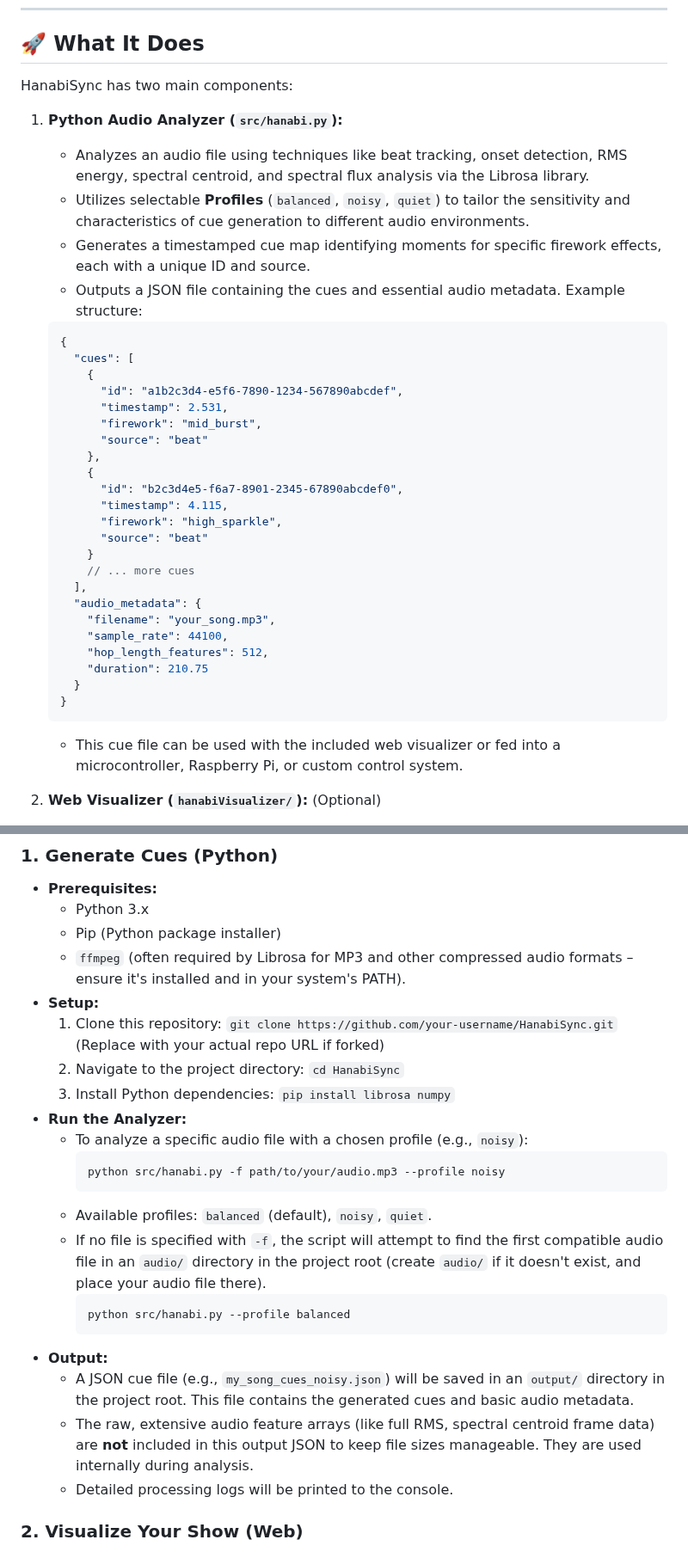
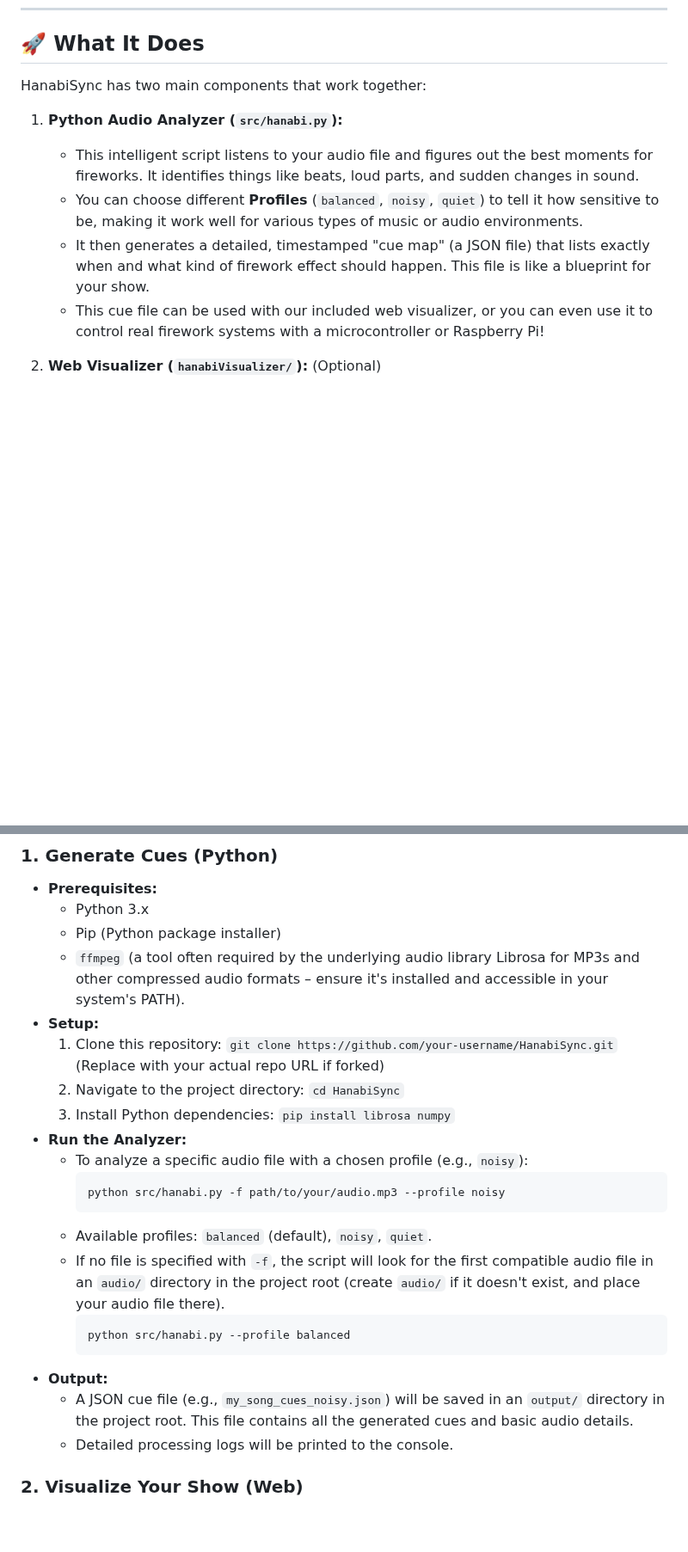
Before and after one commit to ChunkyMonkey00/HanabiSync, a Markdown page: README.md, 2 parts joined by grey strips. Shown at 86% size. GitHub-like rendering; blank space fills up the shorter version.

````diff
--- a/README.md
+++ b/README.md
@@ -9,38 +9,12 @@ Perfect for backyard firework shows, synced holiday displays, creating music vid
 
 ## 🚀 What It Does
 
-HanabiSync has two main components:
+HanabiSync has two main components that work together:
 
 1.  **Python Audio Analyzer (`src/hanabi.py`):**
-    *   Analyzes an audio file using techniques like beat tracking, onset detection, RMS energy, spectral centroid, and spectral flux analysis via the Librosa library.
-    *   Utilizes selectable **Profiles** (`balanced`, `noisy`, `quiet`) to tailor the sensitivity and characteristics of cue generation to different audio environments.
-    *   Generates a timestamped cue map identifying moments for specific firework effects, each with a unique ID and source.
-    *   Outputs a JSON file containing the cues and essential audio metadata. Example structure:
-      ```json
-      {
-        "cues": [
-          {
-            "id": "a1b2c3d4-e5f6-7890-1234-567890abcdef",
-            "timestamp": 2.531,
-            "firework": "mid_burst",
-            "source": "beat"
-          },
-          {
-            "id": "b2c3d4e5-f6a7-8901-2345-67890abcdef0",
-            "timestamp": 4.115,
-            "firework": "high_sparkle",
-            "source": "beat"
-          }
-          // ... more cues
-        ],
-        "audio_metadata": {
-          "filename": "your_song.mp3",
-          "sample_rate": 44100,
-          "hop_length_features": 512,
-          "duration": 210.75
-        }
-      }
-      ```
-    *   This cue file can be used with the included web visualizer or fed into a microcontroller, Raspberry Pi, or custom control system.
+    *   This intelligent script listens to your audio file and figures out the best moments for fireworks. It identifies things like beats, loud parts, and sudden changes in sound.
+    *   You can choose different **Profiles** (`balanced`, `noisy`, `quiet`) to tell it how sensitive to be, making it work well for various types of music or audio environments.
+    *   It then generates a detailed, timestamped "cue map" (a JSON file) that lists exactly when and what kind of firework effect should happen. This file is like a blueprint for your show.
+    *   This cue file can be used with our included web visualizer, or you can even use it to control real firework systems with a microcontroller or Raspberry Pi!
 
 2.  **Web Visualizer (`hanabiVisualizer/`):** (Optional)
@@ -101,7 +44,7 @@ Bring your generated cues to life! The web visualizer (open `hanabiVisualizer/in
 *   **Prerequisites:**
     *   Python 3.x
     *   Pip (Python package installer)
-    *   `ffmpeg` (often required by Librosa for MP3 and other compressed audio formats – ensure it's installed and in your system's PATH).
+    *   `ffmpeg` (a tool often required by the underlying audio library Librosa for MP3s and other compressed audio formats – ensure it's installed and accessible in your system's PATH).
 *   **Setup:**
     1.  Clone this repository: `git clone https://github.com/your-username/HanabiSync.git` (Replace with your actual repo URL if forked)
     2.  Navigate to the project directory: `cd HanabiSync`
@@ -112,13 +55,12 @@ Bring your generated cues to life! The web visualizer (open `hanabiVisualizer/in
         python src/hanabi.py -f path/to/your/audio.mp3 --profile noisy
         ```
     *   Available profiles: `balanced` (default), `noisy`, `quiet`.
-    *   If no file is specified with `-f`, the script will attempt to find the first compatible audio file in an `audio/` directory in the project root (create `audio/` if it doesn't exist, and place your audio file there).
+    *   If no file is specified with `-f`, the script will look for the first compatible audio file in an `audio/` directory in the project root (create `audio/` if it doesn't exist, and place your audio file there).
         ```bash
         python src/hanabi.py --profile balanced
         ```
 *   **Output:**
-    *   A JSON cue file (e.g., `my_song_cues_noisy.json`) will be saved in an `output/` directory in the project root. This file contains the generated cues and basic audio metadata.
-    *   The raw, extensive audio feature arrays (like full RMS, spectral centroid frame data) are **not** included in this output JSON to keep file sizes manageable. They are used internally during analysis.
+    *   A JSON cue file (e.g., `my_song_cues_noisy.json`) will be saved in an `output/` directory in the project root. This file contains all the generated cues and basic audio details.
     *   Detailed processing logs will be printed to the console.
 
 ### 2. Visualize Your Show (Web)
````
Also changed, not shown: other parts of README.md (+11 -34 lines).
